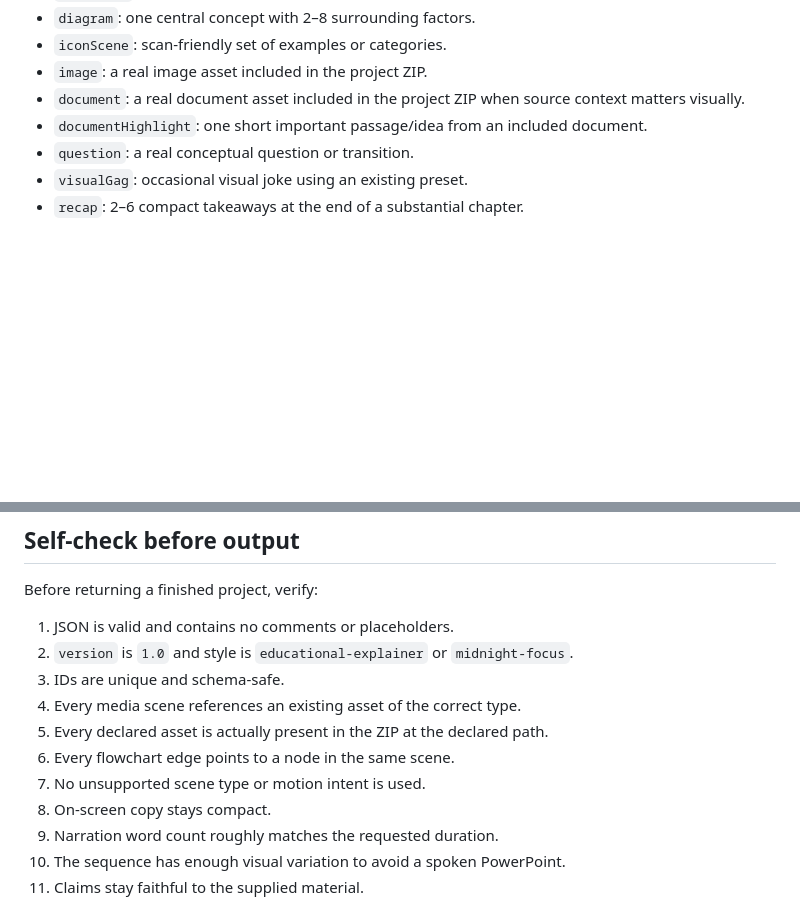
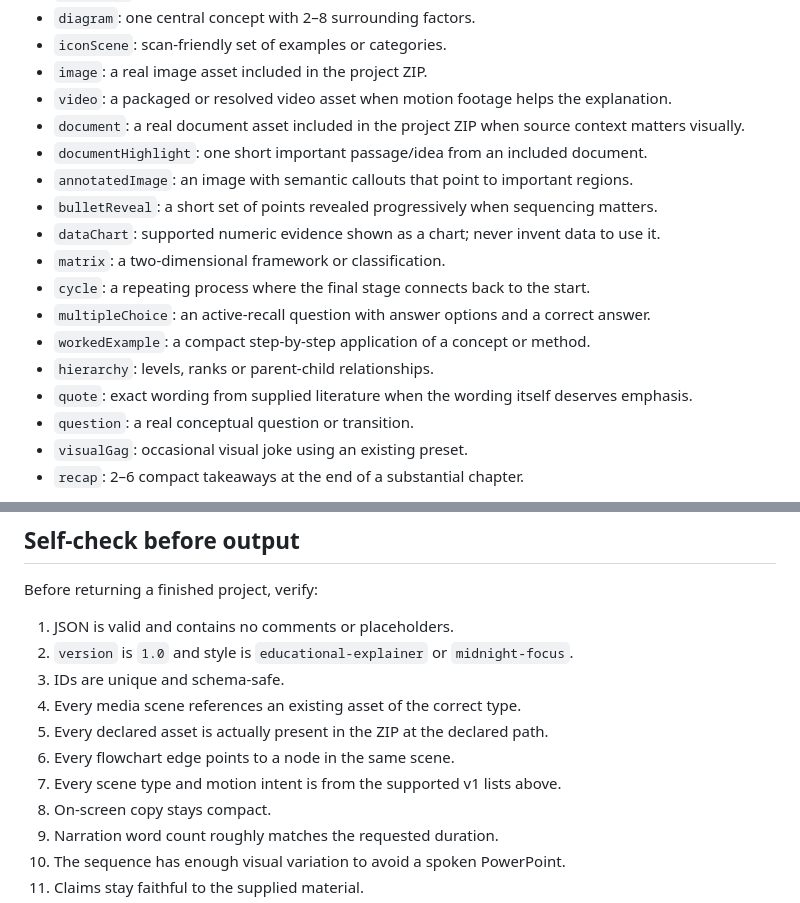
Before and after one commit to remco59/StudyTube, a Markdown page: docs/AUTHORING.md, 2 parts joined by grey strips. Drawn GitHub-style; blank space fills up the shorter version.

Commit message:
Document all supported v1 scene types (#92)

```diff
--- a/docs/AUTHORING.md
+++ b/docs/AUTHORING.md
@@ -90,8 +90,18 @@ Use only these v1 types:
 - `diagram`: one central concept with 2–8 surrounding factors.
 - `iconScene`: scan-friendly set of examples or categories.
 - `image`: a real image asset included in the project ZIP.
+- `video`: a packaged or resolved video asset when motion footage helps the explanation.
 - `document`: a real document asset included in the project ZIP when source context matters visually.
 - `documentHighlight`: one short important passage/idea from an included document.
+- `annotatedImage`: an image with semantic callouts that point to important regions.
+- `bulletReveal`: a short set of points revealed progressively when sequencing matters.
+- `dataChart`: supported numeric evidence shown as a chart; never invent data to use it.
+- `matrix`: a two-dimensional framework or classification.
+- `cycle`: a repeating process where the final stage connects back to the start.
+- `multipleChoice`: an active-recall question with answer options and a correct answer.
+- `workedExample`: a compact step-by-step application of a concept or method.
+- `hierarchy`: levels, ranks or parent-child relationships.
+- `quote`: exact wording from supplied literature when the wording itself deserves emphasis.
 - `question`: a real conceptual question or transition.
 - `visualGag`: occasional visual joke using an existing preset.
 - `recap`: 2–6 compact takeaways at the end of a substantial chapter.
@@ -182,7 +192,7 @@ Before returning a finished project, verify:
 4. Every media scene references an existing asset of the correct type.
 5. Every declared asset is actually present in the ZIP at the declared path.
 6. Every flowchart edge points to a node in the same scene.
-7. No unsupported scene type or motion intent is used.
+7. Every scene type and motion intent is from the supported v1 lists above.
 8. On-screen copy stays compact.
 9. Narration word count roughly matches the requested duration.
 10. The sequence has enough visual variation to avoid a spoken PowerPoint.
```
